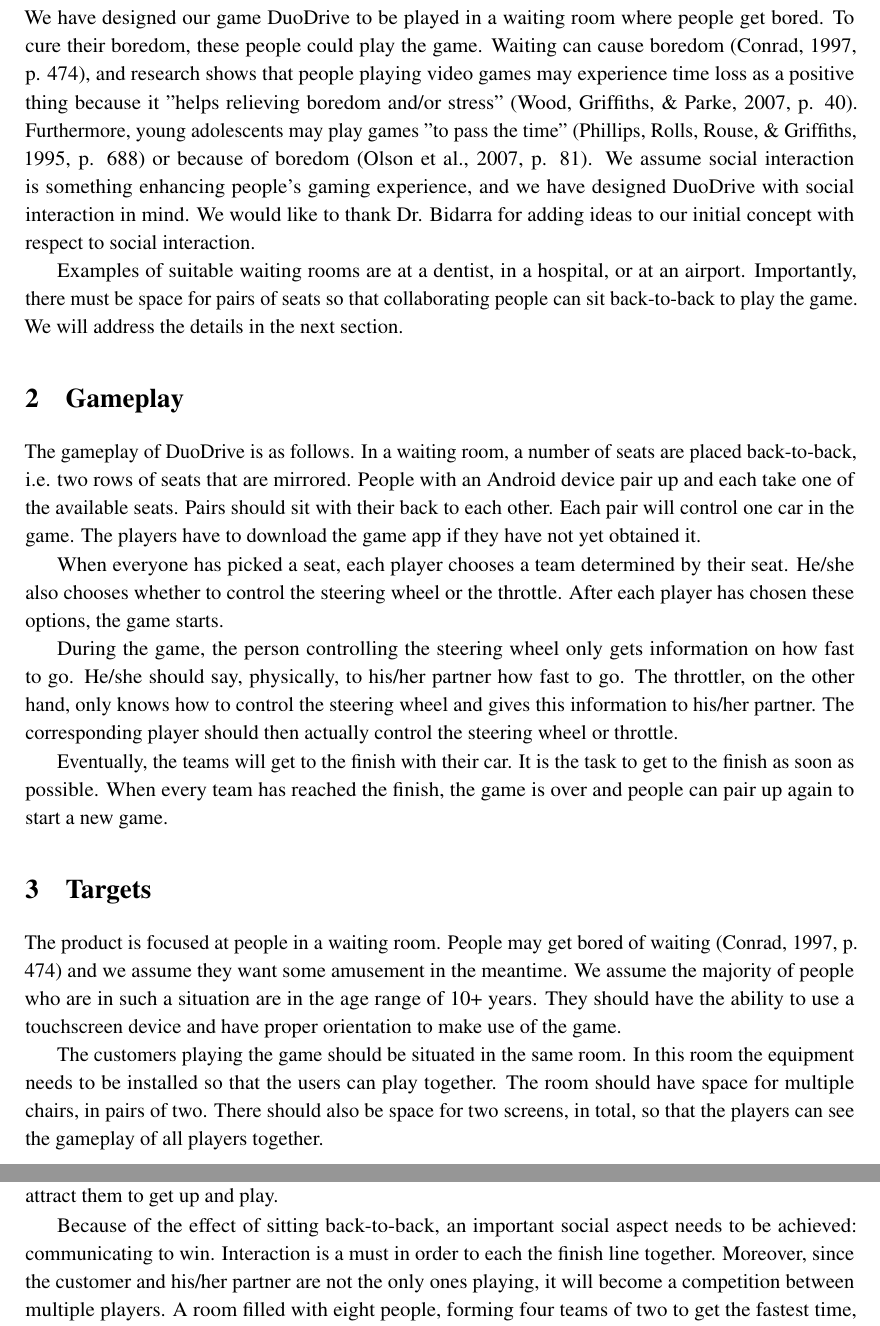
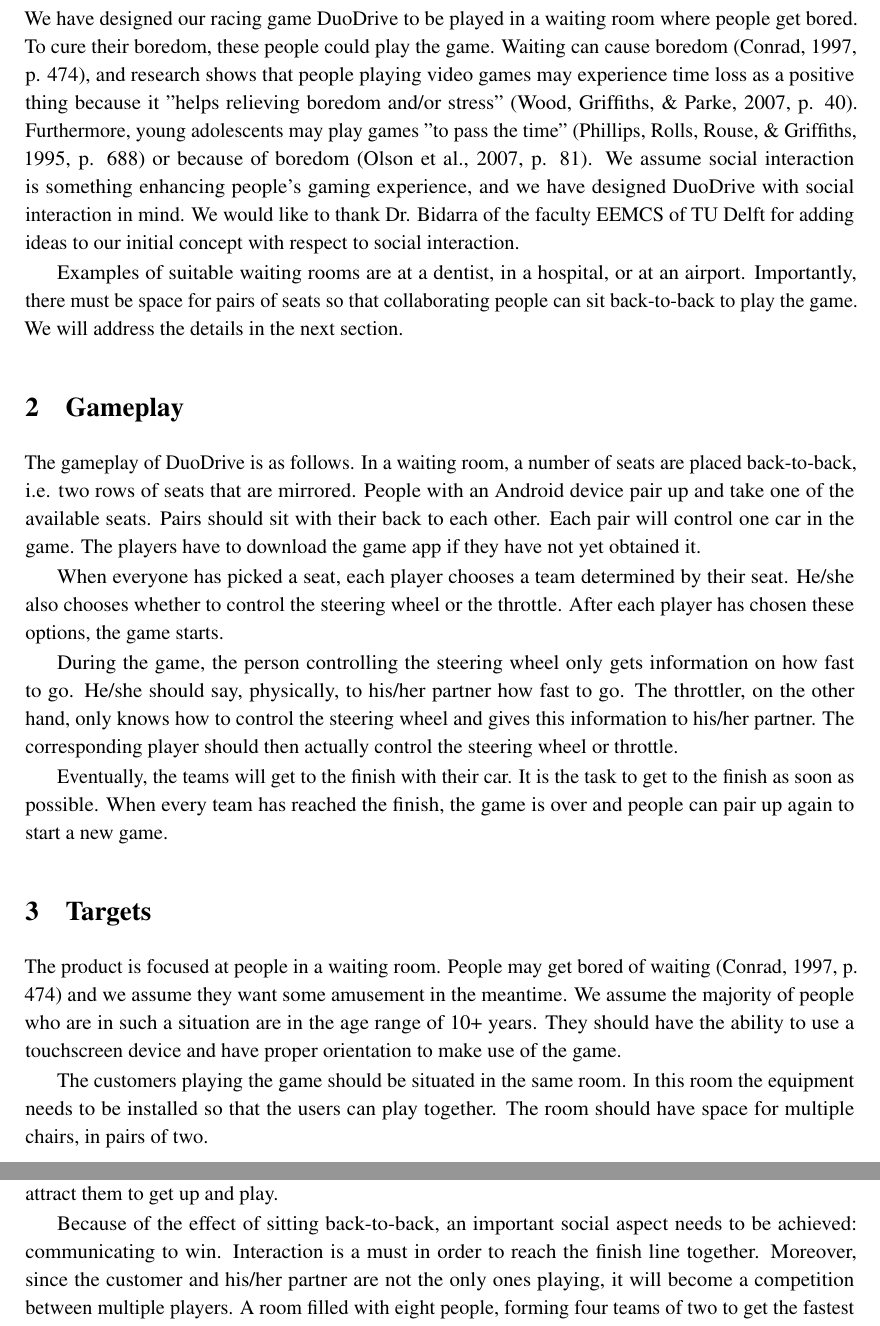
Before and after one commit to KvanNes/Contextproject-Group5, a LaTeX document (design-document/design-document.tex): two parts of pages 4 and 5 of 7, joined at a grey line, cut so that both start at the same text. Compiled offline with pdfLaTeX.

Commit message:
Architecture and Design document revision

```diff
--- a/design-document/design-document.tex
+++ b/design-document/design-document.tex
@@ -38,7 +38,7 @@
 \clearpage
 
 \section*{Abstract}
-DuoDrive is a game intended for groups, where players pair up and together try to get their car to the finish as fast as possible. Specifically, one player controls the throttle and the other controls the steering wheel, but they only see information useful for the other player. Thus, close physical collaboration is necessary for success. In this document we outline the context our game is intended for, and answer five fundamental questions (Picher, 2009) about DuoDrive.
+DuoDrive is a racing game intended for groups, where players pair up and try together to get their car to the finish as fast as possible. Specifically, one player controls the throttle and the other one controls the steering wheel, but they only see information useful for the other player. Thus, close physical collaboration is necessary for success. In this document we outline the context our game is intended for, and answer five fundamental questions (Picher, 2009) about DuoDrive.
 
 Firstly, we will explain the context. Secondly, we will outline the gameplay. Then, we will discuss who is the target customer, and subsequently we will outline the customer needs the product will address. After that, we state which product attributes are critical to satisfy these needs. Then, we compare our product with two existing products available in Google Play (https://play.google.com/store/apps). This comprises of a limited survey. Lastly, we state the target timeframe and budget available for the product. Each question is discussed in a separate section.
 
@@ -48,13 +48,13 @@
 \clearpage
 
 \section{Context}
-We have designed our game DuoDrive to be played in a waiting room where people get bored. To cure their boredom, these people could play the game. Waiting can cause boredom (Conrad, 1997, p. 474), and research shows that people playing video games may experience time loss as a positive thing because it "helps relieving boredom and/or stress" (Wood, Griffiths, \& Parke, 2007, p. 40). Furthermore, young adolescents may play games "to pass the time" (Phillips, Rolls, Rouse, \& Griffiths, 1995, p. 688) or because of boredom (Olson et al., 2007, p. 81). We assume social interaction is something enhancing people's gaming experience, and we have designed DuoDrive with social interaction in mind. We would like to thank Dr. Bidarra for adding ideas to our initial concept with respect to social interaction.
+We have designed our racing game DuoDrive to be played in a waiting room where people get bored. To cure their boredom, these people could play the game. Waiting can cause boredom (Conrad, 1997, p. 474), and research shows that people playing video games may experience time loss as a positive thing because it "helps relieving boredom and/or stress" (Wood, Griffiths, \& Parke, 2007, p. 40). Furthermore, young adolescents may play games "to pass the time" (Phillips, Rolls, Rouse, \& Griffiths, 1995, p. 688) or because of boredom (Olson et al., 2007, p. 81). We assume social interaction is something enhancing people's gaming experience, and we have designed DuoDrive with social interaction in mind. We would like to thank Dr. Bidarra of the faculty EEMCS of TU Delft for adding ideas to our initial concept with respect to social interaction.
 
 Examples of suitable waiting rooms are at a dentist, in a hospital, or at an airport. Importantly, there must be space for pairs of seats so that collaborating people can sit back-to-back to play the game. We will address the details in the next section.
 
 
 \section{Gameplay}
-The gameplay of DuoDrive is as follows. In a waiting room, a number of seats are placed back-to-back, i.e. two rows of seats that are mirrored. People with an Android device pair up and each take one of the available seats. Pairs should sit with their back to each other. Each pair will control one car in the game. The players have to download the game app if they have not yet obtained it.
+The gameplay of DuoDrive is as follows. In a waiting room, a number of seats are placed back-to-back, i.e. two rows of seats that are mirrored. People with an Android device pair up and take one of the available seats. Pairs should sit with their back to each other. Each pair will control one car in the game. The players have to download the game app if they have not yet obtained it.
 
 When everyone has picked a seat, each player chooses a team determined by their seat. He/she also chooses whether to control the steering wheel or the throttle. After each player has chosen these options, the game starts.
 
@@ -66,7 +66,7 @@
 \section{Targets}
 The product is focused at people in a waiting room. People may get bored of waiting (Conrad, 1997, p. 474) and we assume they want some amusement in the meantime. We assume the majority of people who are in such a situation are in the age range of 10+ years. They should have the ability to use a touchscreen device and have proper orientation to make use of the game.
 
-The customers playing the game should be situated in the same room. In this room the equipment needs to be installed so that the users can play together. The room should have space for multiple chairs, in pairs of two. There should also be space for two screens, in total, so that the players can see the gameplay of all players together.
+The customers playing the game should be situated in the same room. In this room the equipment needs to be installed so that the users can play together. The room should have space for multiple chairs, in pairs of two.
 
 
 \section{Customer needs}
@@ -80,7 +80,7 @@
 
 DuoDrive will satisfy the customer in that need. Imagine being in a room with multiple people all waiting like you are and all looking for something amusing to do. Having our product in that room will attract them to get up and play.
 
-Because of the effect of sitting back-to-back, an important social aspect needs to be achieved: communicating to win. Interaction is a must in order to each the finish line together. Moreover, since the customer and his/her partner are not the only ones playing, it will become a competition between multiple players. A room filled with eight people, forming four teams of two to get the fastest time, may be possible. Even though the customer may not know your partner, he/she will try hard, by communicating, to win the game. This will satisfy the need of amusement by social interaction.
+Because of the effect of sitting back-to-back, an important social aspect needs to be achieved: communicating to win. Interaction is a must in order to reach the finish line together. Moreover, since the customer and his/her partner are not the only ones playing, it will become a competition between multiple players. A room filled with eight people, forming four teams of two to get the fastest time, may be possible. Even though the customer may not know your partner, he/she will try hard, by communicating, to win the game. This will satisfy the need of amusement by social interaction.
 
 Another need of the customer, perhaps the most important one, is amusement during the time waiting in the waiting room. This is a need that must be taken into consideration when developing the product. Because of the social interaction, several things may go very well or rather badly during the gameplay. The customer might want to say to slow down the car, but accidentally says the opposite, making the car crash. We assume this will make for lots of joy since it was not meant to happen but the crash is funny and both customers would actually enjoy it. Also, hearing the other teams scream or notice that they did something wrong will make the customer's team more comfortable. No matter the situation, the chaos that may occur should create a big sense of amusement among the customers.
 
```
Also changed, not shown: architecture-documents/emergent-architecture-design-document.tex (+4 -4 lines).
